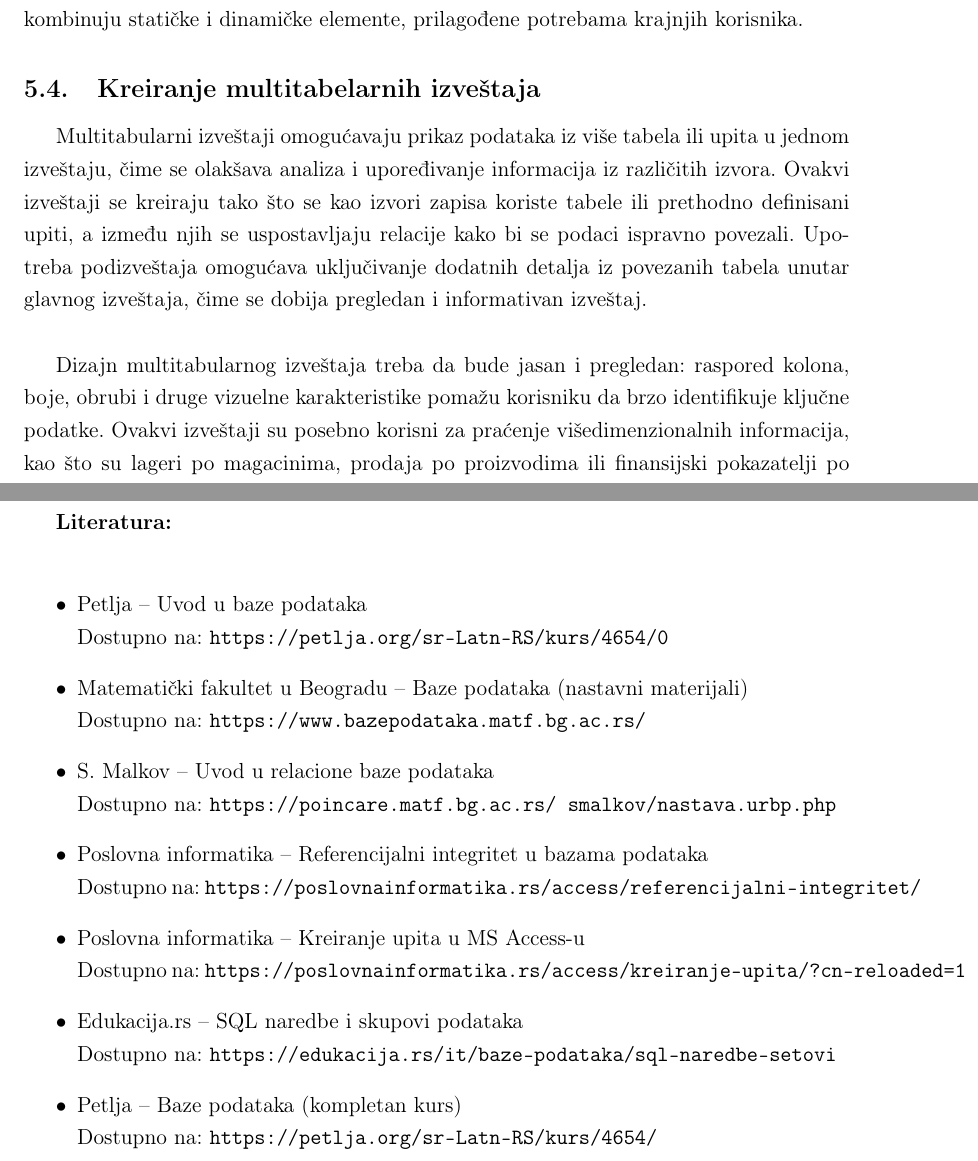
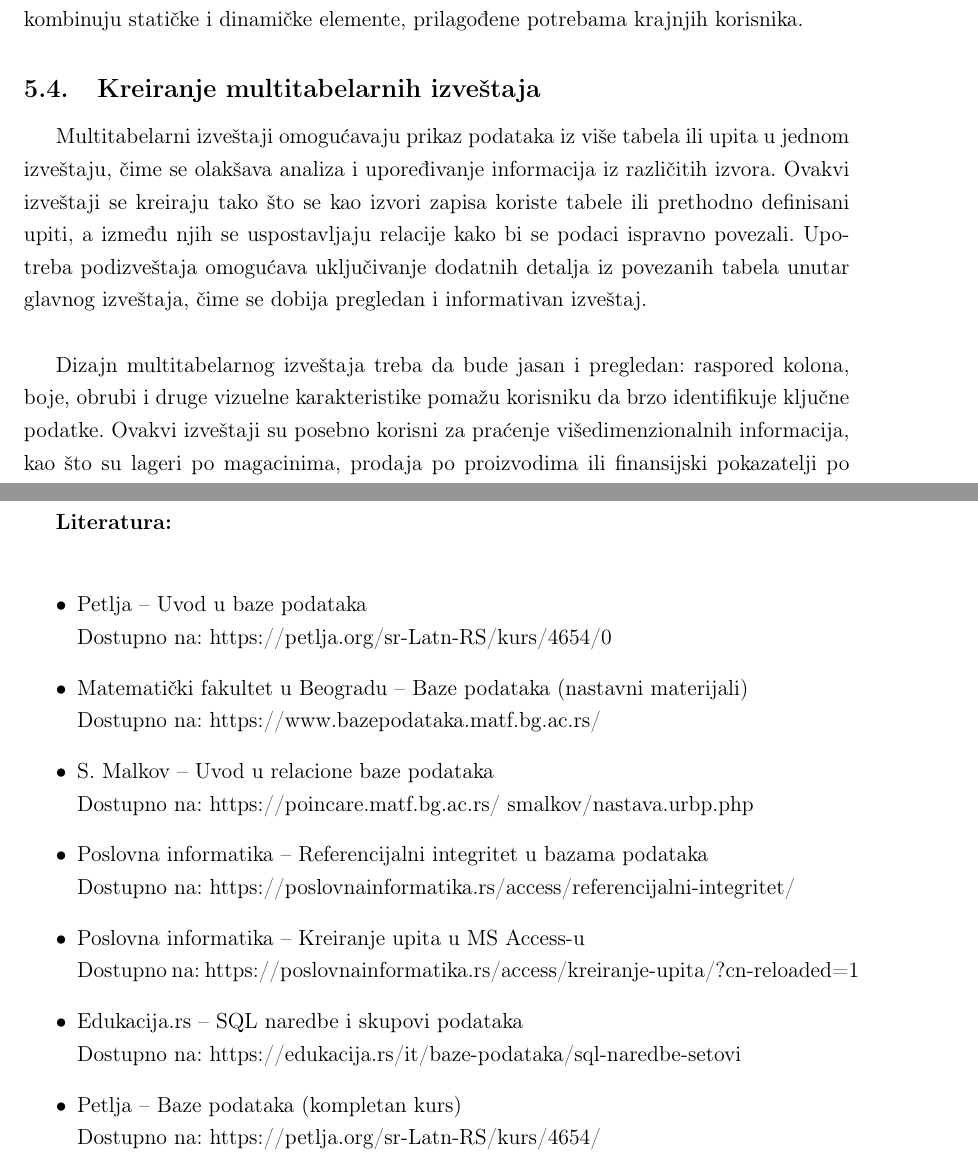
Before and after one commit to sanastojanovic/MNRI, a LaTeX document (2025_seminarski/ml20052_JelenaZakula/main.tex): two parts of pages 15 and 17 of 17, joined at a grey line, cut so that both start at the same text. Compiled offline with pdfLaTeX.

Commit message:
Add files via upload

```diff
--- a/2025_seminarski/ml20052_JelenaZakula/main.tex
+++ b/2025_seminarski/ml20052_JelenaZakula/main.tex
@@ -4,6 +4,7 @@
 \usepackage[utf8]{inputenc}
 \usepackage{geometry}
 \usepackage[hidelinks]{hyperref}
+\usepackage{hyperref}
 \usepackage{setspace}
 \usepackage{titlesec}
 \usepackage{graphicx}
@@ -386,9 +387,9 @@ Nepovezana kontrola se može povezati sa poljem naknadno, tako što se svojstvo
 
 \subsection{Kreiranje multitabelarnih izveštaja}
 
-Multitabularni izveštaji omogućavaju prikaz podataka iz više tabela ili upita u jednom izveštaju, čime se olakšava analiza i upoređivanje informacija iz različitih izvora. Ovakvi izveštaji se kreiraju tako što se kao izvori zapisa koriste tabele ili prethodno definisani upiti, a između njih se uspostavljaju relacije kako bi se podaci ispravno povezali. Upotreba podizveštaja omogućava uključivanje dodatnih detalja iz povezanih tabela unutar glavnog izveštaja, čime se dobija pregledan i informativan izveštaj.  \\
+Multitabelarni izveštaji omogućavaju prikaz podataka iz više tabela ili upita u jednom izveštaju, čime se olakšava analiza i upoređivanje informacija iz različitih izvora. Ovakvi izveštaji se kreiraju tako što se kao izvori zapisa koriste tabele ili prethodno definisani upiti, a između njih se uspostavljaju relacije kako bi se podaci ispravno povezali. Upotreba podizveštaja omogućava uključivanje dodatnih detalja iz povezanih tabela unutar glavnog izveštaja, čime se dobija pregledan i informativan izveštaj.  \\
 
-Dizajn multitabularnog izveštaja treba da bude jasan i pregledan: raspored kolona, boje, obrubi i druge vizuelne karakteristike pomažu korisniku da brzo identifikuje ključne podatke. Ovakvi izveštaji su posebno korisni za praćenje višedimenzionalnih informacija, kao što su lageri po magacinima, prodaja po proizvodima ili finansijski pokazatelji po odeljenjima.
+Dizajn multitabelarnog izveštaja treba da bude jasan i pregledan: raspored kolona, boje, obrubi i druge vizuelne karakteristike pomažu korisniku da brzo identifikuje ključne podatke. Ovakvi izveštaji su posebno korisni za praćenje višedimenzionalnih informacija, kao što su lageri po magacinima, prodaja po proizvodima ili finansijski pokazatelji po odeljenjima.
 
 \section{Vizuelizacija podataka baze}
 
@@ -421,19 +422,28 @@ Dodatno, vizuelni elementi kao što su dugmad, kartice (\textit{tabs}) i paneli
 
 \begin{itemize}
     \item Petlja – Uvod u baze podataka \\
-    Dostupno na: \texttt{https://petlja.org/sr-Latn-RS/kurs/4654/0}
+    Dostupno na: \href{https://petlja.org/sr-Latn-RS/kurs/4654/0}{https://petlja.org/sr-Latn-RS/kurs/4654/0}
+
     \item Matematički fakultet u Beogradu – Baze podataka (nastavni materijali) \\
-    Dostupno na: \texttt{https://www.bazepodataka.matf.bg.ac.rs/}
-    \item S. Malkov – Uvod u relacione baze podataka \\ Dostupno na: \texttt{https://poincare.matf.bg.ac.rs/~smalkov/nastava.urbp.php}
+    Dostupno na: \href{https://www.bazepodataka.matf.bg.ac.rs/}{https://www.bazepodataka.matf.bg.ac.rs/}
+
+    \item S.~Malkov – Uvod u relacione baze podataka \\
+    Dostupno na: \href{https://poincare.matf.bg.ac.rs/~smalkov/nastava.urbp.php}{https://poincare.matf.bg.ac.rs/~smalkov/nastava.urbp.php}
+
     \item Poslovna informatika – Referencijalni integritet u bazama podataka \\
-    Dostupno na: \texttt{https://poslovnainformatika.rs/access/referencijalni-integritet/}
+    Dostupno na: \href{https://poslovnainformatika.rs/access/referencijalni-integritet/}{https://poslovnainformatika.rs/access/referencijalni-integritet/}
+
     \item Poslovna informatika – Kreiranje upita u MS Access-u \\
-    Dostupno na: \texttt{https://poslovnainformatika.rs/access/kreiranje-upita/?cn-reloaded=1}
-    \item Edukacija.rs – SQL naredbe i skupovi podataka \\ Dostupno na: \texttt{https://edukacija.rs/it/baze-podataka/sql-naredbe-setovi}
+    Dostupno na: \href{https://poslovnainformatika.rs/access/kreiranje-upita/?cn-reloaded=1}{https://poslovnainformatika.rs/access/kreiranje-upita/?cn-reloaded=1}
+
+    \item Edukacija.rs – SQL naredbe i skupovi podataka \\
+    Dostupno na: \href{https://edukacija.rs/it/baze-podataka/sql-naredbe-setovi}{https://edukacija.rs/it/baze-podataka/sql-naredbe-setovi}
+
     \item Petlja – Baze podataka (kompletan kurs) \\
-    Dostupno na: \texttt{https://petlja.org/sr-Latn-RS/kurs/4654/}
+    Dostupno na: \href{https://petlja.org/sr-Latn-RS/kurs/4654/}{https://petlja.org/sr-Latn-RS/kurs/4654/}
 \end{itemize}
 
 
 
+
 \end{document}
```
Also changed, not shown: 2025_seminarski/ml20052_JelenaZakula/Seminarski.pdf, 2025_seminarski/ml20052_JelenaZakula/main.tex (6 more changed lines).
